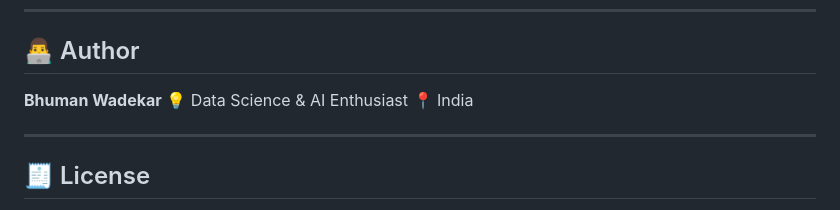
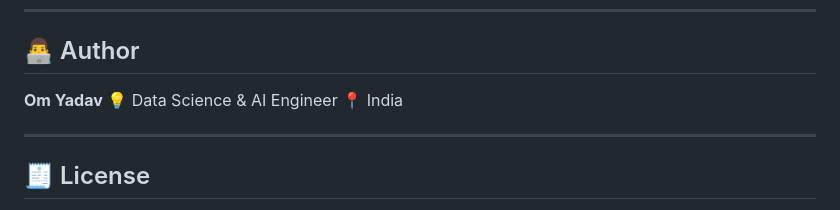
Before and after one commit to omprakash653/yolocvfull, a Markdown page: YOLO-image-detection-/README.md, the part around the change. Rendered like a GitHub page.

Commit message:
Update author information in README.md

```diff
--- a/YOLO-image-detection-/README.md
+++ b/YOLO-image-detection-/README.md
@@ -150,8 +150,8 @@ This app uses a **fine-tuned YOLOv11n model**, trained on your custom dataset.
 
 ## 👨‍💻 Author
 
-**Bhuman Wadekar**
-💡 Data Science & AI Enthusiast
+**Om Yadav**
+💡 Data Science & AI Engineer
 📍 India
 
 ---
```
